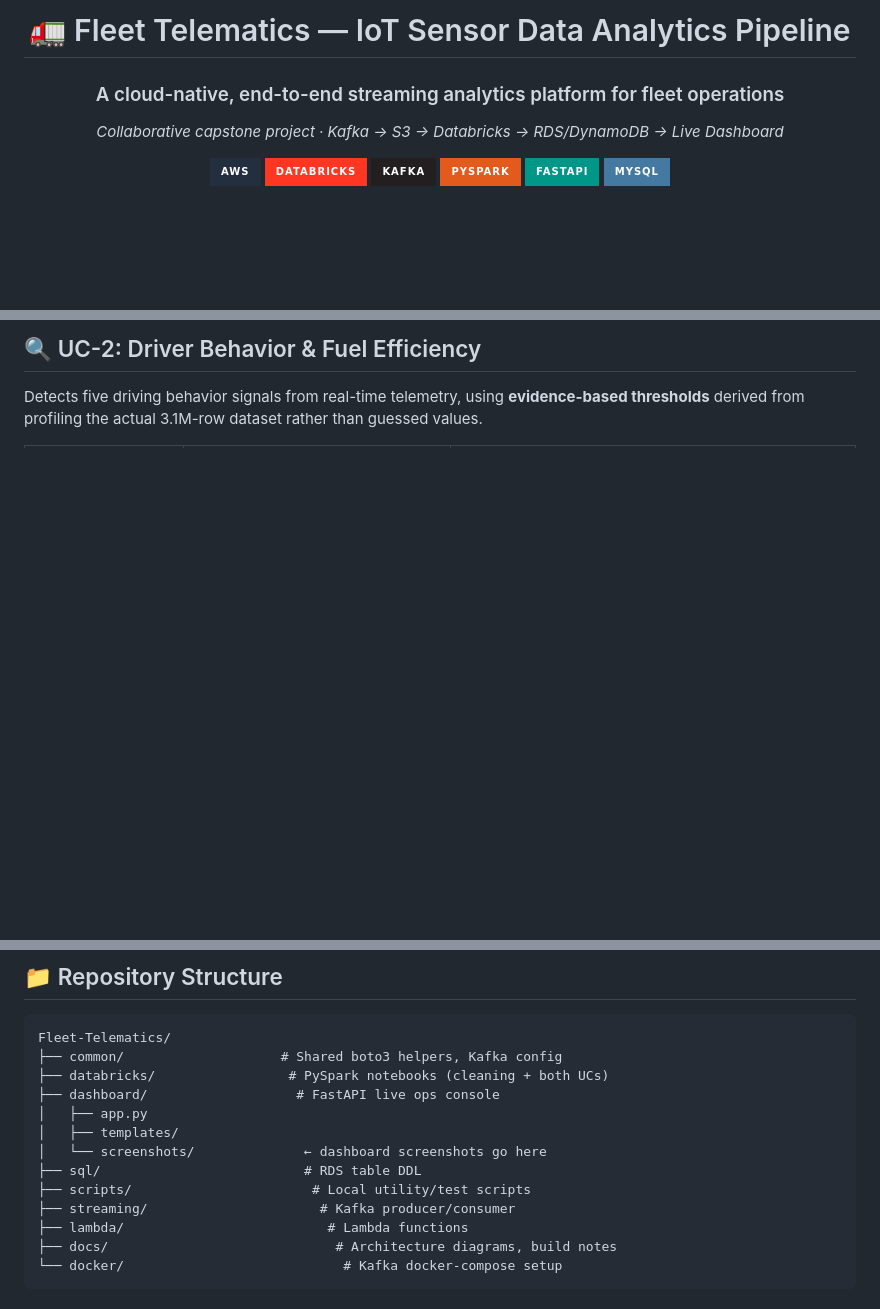
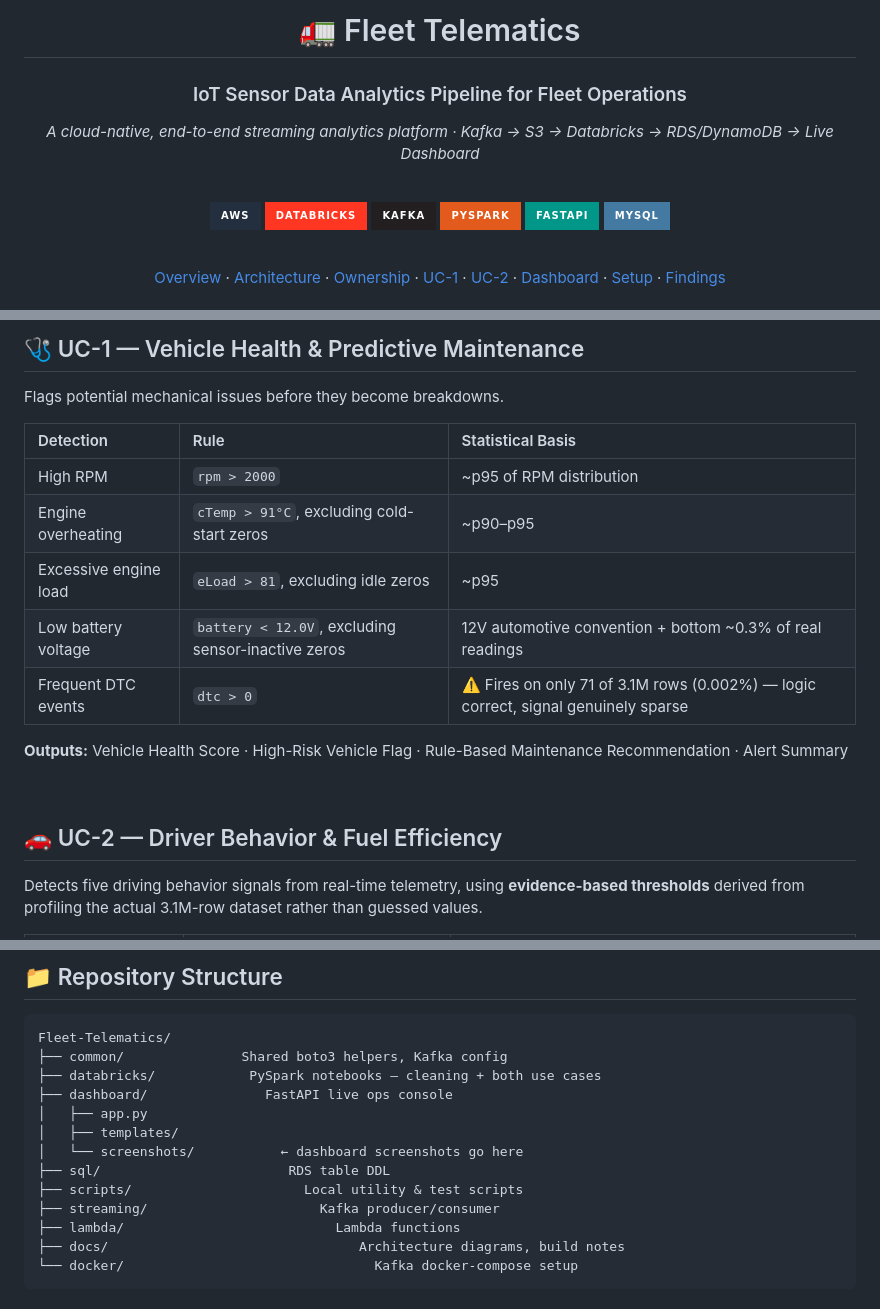
Before and after one commit to Ashutosh-Anand-1018/Fleet-Telematics, a Markdown page: README.md, 3 parts joined by grey strips. GitHub-like rendering; badges without logos; blank space fills up the shorter version.

````diff
--- a/README.md
+++ b/README.md
@@ -1,10 +1,12 @@
 <div align="center">
 
-# 🚛 Fleet Telematics — IoT Sensor Data Analytics Pipeline
+# 🚛 Fleet Telematics
 
-### A cloud-native, end-to-end streaming analytics platform for fleet operations
+### IoT Sensor Data Analytics Pipeline for Fleet Operations
 
-*Collaborative capstone project · Kafka → S3 → Databricks → RDS/DynamoDB → Live Dashboard*
+*A cloud-native, end-to-end streaming analytics platform · Kafka → S3 → Databricks → RDS/DynamoDB → Live Dashboard*
+
+<br>
 
 [![AWS](https://img.shields.io/badge/AWS-232F3E?style=for-the-badge&logo=amazonwebservices&logoColor=white)](https://aws.amazon.com/)
 [![Databricks](https://img.shields.io/badge/Databricks-FF3621?style=for-the-badge&logo=databricks&logoColor=white)](https://databricks.com/)
@@ -13,5 +15,9 @@
 [![FastAPI](https://img.shields.io/badge/FastAPI-009688?style=for-the-badge&logo=fastapi&logoColor=white)](https://fastapi.tiangolo.com/)
 [![MySQL](https://img.shields.io/badge/MySQL-4479A1?style=for-the-badge&logo=mysql&logoColor=white)](https://www.mysql.com/)
 
+<br>
+
+[Overview](#-overview) · [Architecture](#️-architecture) · [Ownership](#-ownership) · [UC-1](#-uc-1--vehicle-health--predictive-maintenance) · [UC-2](#-uc-2--driver-behavior--fuel-efficiency) · [Dashboard](#-dashboard) · [Setup](#-getting-started) · [Findings](#-notable-engineering-decisions--findings)
+
 </div>
 
@@ -89,5 +106,27 @@ Per the project's individual-accountability model — shared platform built toge
 
-## 🔍 UC-2: Driver Behavior & Fuel Efficiency
+<br>
+
+## 🩺 UC-1 — Vehicle Health & Predictive Maintenance
+
+Flags potential mechanical issues before they become breakdowns.
+
+<div align="center">
+
+| Detection | Rule | Statistical Basis |
+|:---|:---|:---|
+| High RPM | `rpm > 2000` | ~p95 of RPM distribution |
+| Engine overheating | `cTemp > 91°C`, excluding cold-start zeros | ~p90–p95 |
+| Excessive engine load | `eLoad > 81`, excluding idle zeros | ~p95 |
+| Low battery voltage | `battery < 12.0V`, excluding sensor-inactive zeros | 12V automotive convention + bottom ~0.3% of real readings |
+| Frequent DTC events | `dtc > 0` | ⚠️ Fires on only 71 of 3.1M rows (0.002%) — logic correct, signal genuinely sparse |
+
+</div>
+
+**Outputs:** Vehicle Health Score · High-Risk Vehicle Flag · Rule-Based Maintenance Recommendation · Alert Summary
+
+<br>
+
+## 🚗 UC-2 — Driver Behavior & Fuel Efficiency
 
 Detects five driving behavior signals from real-time telemetry, using **evidence-based thresholds** derived from profiling the actual 3.1M-row dataset rather than guessed values.
 
@@ -186,17 +227,17 @@ Databricks notebooks (`databricks/`) run on a Databricks cluster with S3 cross-a
 
 ```
 Fleet-Telematics/
-├── common/                    # Shared boto3 helpers, Kafka config
-├── databricks/                 # PySpark notebooks (cleaning + both UCs)
-├── dashboard/                   # FastAPI live ops console
+├── common/               Shared boto3 helpers, Kafka config
+├── databricks/            PySpark notebooks — cleaning + both use cases
+├── dashboard/               FastAPI live ops console
 │   ├── app.py
 │   ├── templates/
-│   └── screenshots/              ← dashboard screenshots go here
-├── sql/                          # RDS table DDL
-├── scripts/                       # Local utility/test scripts
-├── streaming/                      # Kafka producer/consumer
-├── lambda/                          # Lambda functions
-├── docs/                             # Architecture diagrams, build notes
-└── docker/                            # Kafka docker-compose setup
+│   └── screenshots/           ← dashboard screenshots go here
+├── sql/                        RDS table DDL
+├── scripts/                      Local utility & test scripts
+├── streaming/                      Kafka producer/consumer
+├── lambda/                           Lambda functions
+├── docs/                                Architecture diagrams, build notes
+└── docker/                                Kafka docker-compose setup
 ```
 
````
Also changed, not shown: other parts of README.md (+120 -105 lines).
